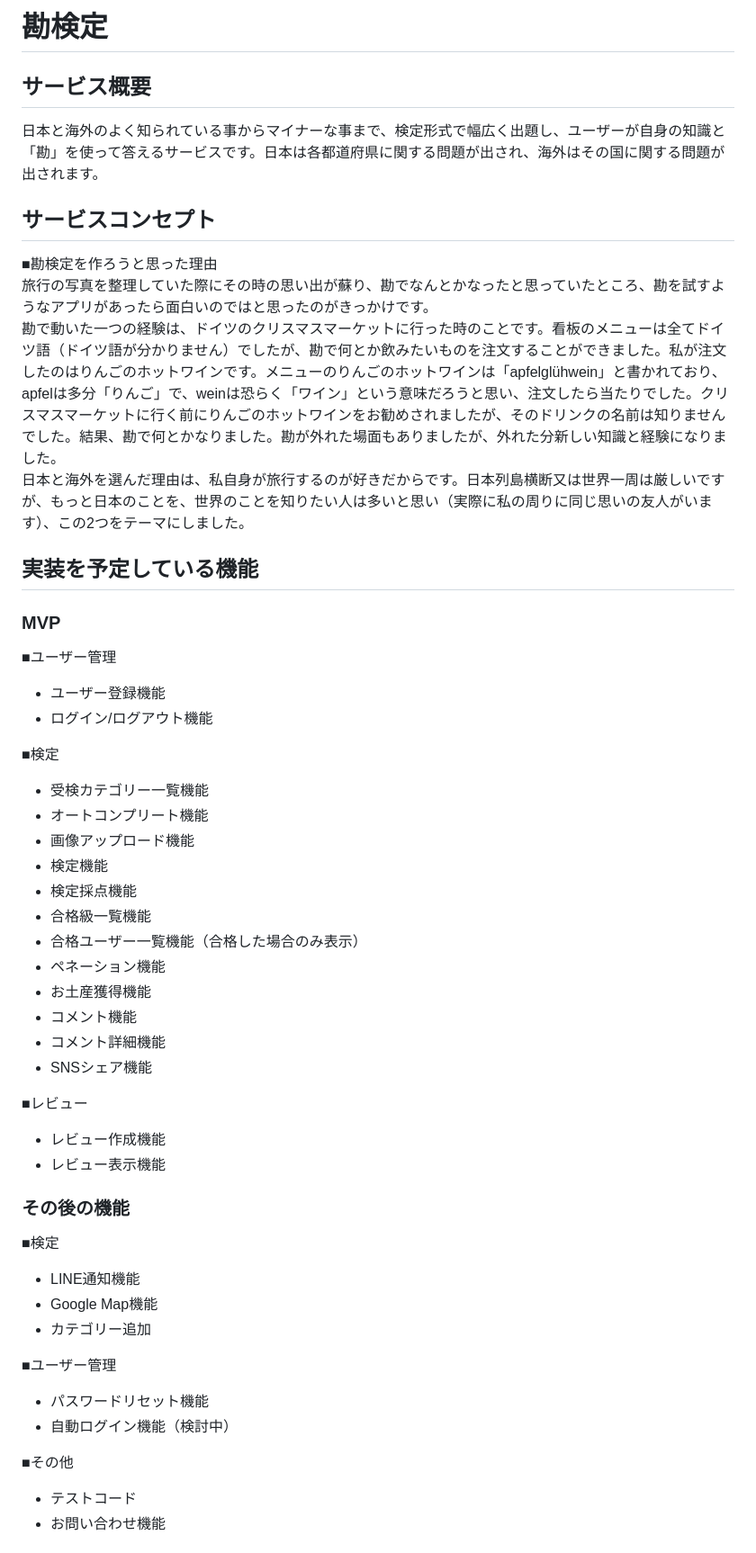
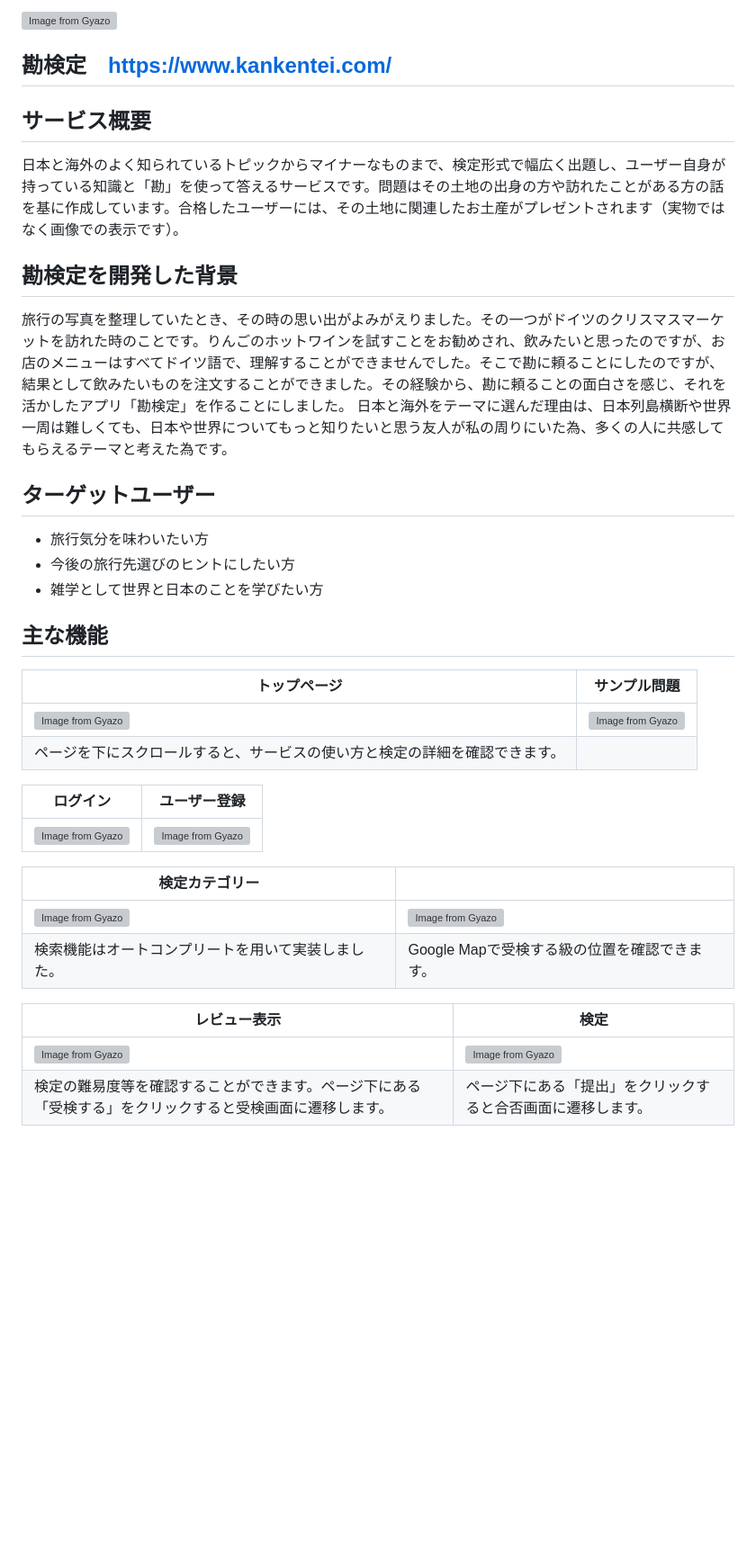
Before and after one commit to kieu-avo/kan_kentei, a Markdown page: README.md, the part around the change printed below. Shown: that part at 90% size. Drawn GitHub-style; blank space fills up the shorter version; grey boxes are pictures that could not be loaded.

Commit message:
Update all contents for better readability

```diff
--- a/README.md
+++ b/README.md
@@ -1,49 +1,35 @@
-# 勘検定
+[![Image from Gyazo](https://i.gyazo.com/8c4284dca42d0067f388f919aa7606d6.jpg)](https://gyazo.com/8c4284dca42d0067f388f919aa7606d6)
+## 勘検定　https://www.kankentei.com/
 
 ## サービス概要
-日本と海外のよく知られている事からマイナーな事まで、検定形式で幅広く出題し、ユーザーが自身の知識と「勘」を使って答えるサービスです。日本は各都道府県に関する問題が出され、海外はその国に関する問題が出されます。
+日本と海外のよく知られているトピックからマイナーなものまで、検定形式で幅広く出題し、ユーザー自身が持っている知識と「勘」を使って答えるサービスです。問題はその土地の出身の方や訪れたことがある方の話を基に作成しています。合格したユーザーには、その土地に関連したお土産がプレゼントされます（実物ではなく画像での表示です）。
 
-## サービスコンセプト
-■勘検定を作ろうと思った理由
-旅行の写真を整理していた際にその時の思い出が蘇り、勘でなんとかなったと思っていたところ、勘を試すようなアプリがあったら面白いのではと思ったのがきっかけです。
-勘で動いた一つの経験は、ドイツのクリスマスマーケットに行った時のことです。看板のメニューは全てドイツ語（ドイツ語が分かりません）でしたが、勘で何とか飲みたいものを注文することができました。私が注文したのはりんごのホットワインです。メニューのりんごのホットワインは「apfelglühwein」と書かれており、apfelは多分「りんご」で、weinは恐らく「ワイン」という意味だろうと思い、注文したら当たりでした。クリスマスマーケットに行く前にりんごのホットワインをお勧めされましたが、そのドリンクの名前は知りませんでした。結果、勘で何とかなりました。勘が外れた場面もありましたが、外れた分新しい知識と経験になりました。
-日本と海外を選んだ理由は、私自身が旅行するのが好きだからです。日本列島横断又は世界一周は厳しいですが、もっと日本のことを、世界のことを知りたい人は多いと思い（実際に私の周りに同じ思いの友人がいます）、この2つをテーマにしました。
+## 勘検定を開発した背景
+旅行の写真を整理していたとき、その時の思い出がよみがえりました。その一つがドイツのクリスマスマーケットを訪れた時のことです。りんごのホットワインを試すことをお勧めされ、飲みたいと思ったのですが、お店のメニューはすべてドイツ語で、理解することができませんでした。そこで勘に頼ることにしたのですが、結果として飲みたいものを注文することができました。その経験から、勘に頼ることの面白さを感じ、それを活かしたアプリ「勘検定」を作ることにしました。 日本と海外をテーマに選んだ理由は、日本列島横断や世界一周は難しくても、日本や世界についてもっと知りたいと思う友人が私の周りにいた為、多くの人に共感してもらえるテーマと考えた為です。
 
-## 実装を予定している機能
-### MVP
-■ユーザー管理
-- ユーザー登録機能
-- ログイン/ログアウト機能
 
-■検定
-- 受検カテゴリー一覧機能
-- オートコンプリート機能
-- 画像アップロード機能
-- 検定機能
-- 検定採点機能
-- 合格級一覧機能
-- 合格ユーザー一覧機能（合格した場合のみ表示）
-- ペネーション機能
-- お土産獲得機能
-- コメント機能
-- コメント詳細機能
-- SNSシェア機能
+## ターゲットユーザー
+* 旅行気分を味わいたい方
+* 今後の旅行先選びのヒントにしたい方
+* 雑学として世界と日本のことを学びたい方
 
-■レビュー
-- レビュー作成機能
-- レビュー表示機能
+## 主な機能
+|トップページ|サンプル問題|
+|---|---|
+|[![Image from Gyazo](https://i.gyazo.com/84aca29acf5495f927746dff2225bd49.jpg)](https://gyazo.com/84aca29acf5495f927746dff2225bd49)|[![Image from Gyazo](https://i.gyazo.com/45e29e34c128c88da7e31ad03154eca5.jpg)](https://gyazo.com/45e29e34c128c88da7e31ad03154eca5)|
+|ページを下にスクロールすると、サービスの使い方と検定の詳細を確認できます。|
 
-### その後の機能
-■検定
-- LINE通知機能
-- Google Map機能
-- カテゴリー追加
+|ログイン|ユーザー登録|
+|---|---|
+|[![Image from Gyazo](https://i.gyazo.com/59722d72e0664f43ad8e7d0afbbd91a2.png)](https://gyazo.com/59722d72e0664f43ad8e7d0afbbd91a2)|[![Image from Gyazo](https://i.gyazo.com/d88409c63fcb8223638c4e3f987fa59d.png)](https://gyazo.com/d88409c63fcb8223638c4e3f987fa59d)|
 
-■ユーザー管理
-- パスワードリセット機能
-- 自動ログイン機能（検討中）
+|検定カテゴリー||
+|---|---|
+|[![Image from Gyazo](https://i.gyazo.com/052905670b0a62a7336c14b110279646.png)](https://gyazo.com/052905670b0a62a7336c14b110279646)|[![Image from Gyazo](https://i.gyazo.com/1e94c7584d0c10ead041f190e4427258.png)](https://gyazo.com/1e94c7584d0c10ead041f190e4427258)|
+|検索機能はオートコンプリートを用いて実装しました。|Google Mapで受検する級の位置を確認できます。|
 
-■その他
-- テストコード
-- お問い合わせ機能
+|レビュー表示|検定|
+|---|---|
+|[![Image from Gyazo](https://i.gyazo.com/b95dcc9496344e9d5ec1ed90ae28dcea.jpg)](https://gyazo.com/b95dcc9496344e9d5ec1ed90ae28dcea)|[![Image from Gyazo](https://i.gyazo.com/224b05254fff2ecae9f83fc6a50c040b.jpg)](https://gyazo.com/224b05254fff2ecae9f83fc6a50c040b)|
+|検定の難易度等を確認することができます。ページ下にある「受検する」をクリックすると受検画面に遷移します。|ページ下にある「提出」をクリックすると合否画面に遷移します。|
 
```
Also changed, not shown: other parts of README.md (+53 -4 lines).
